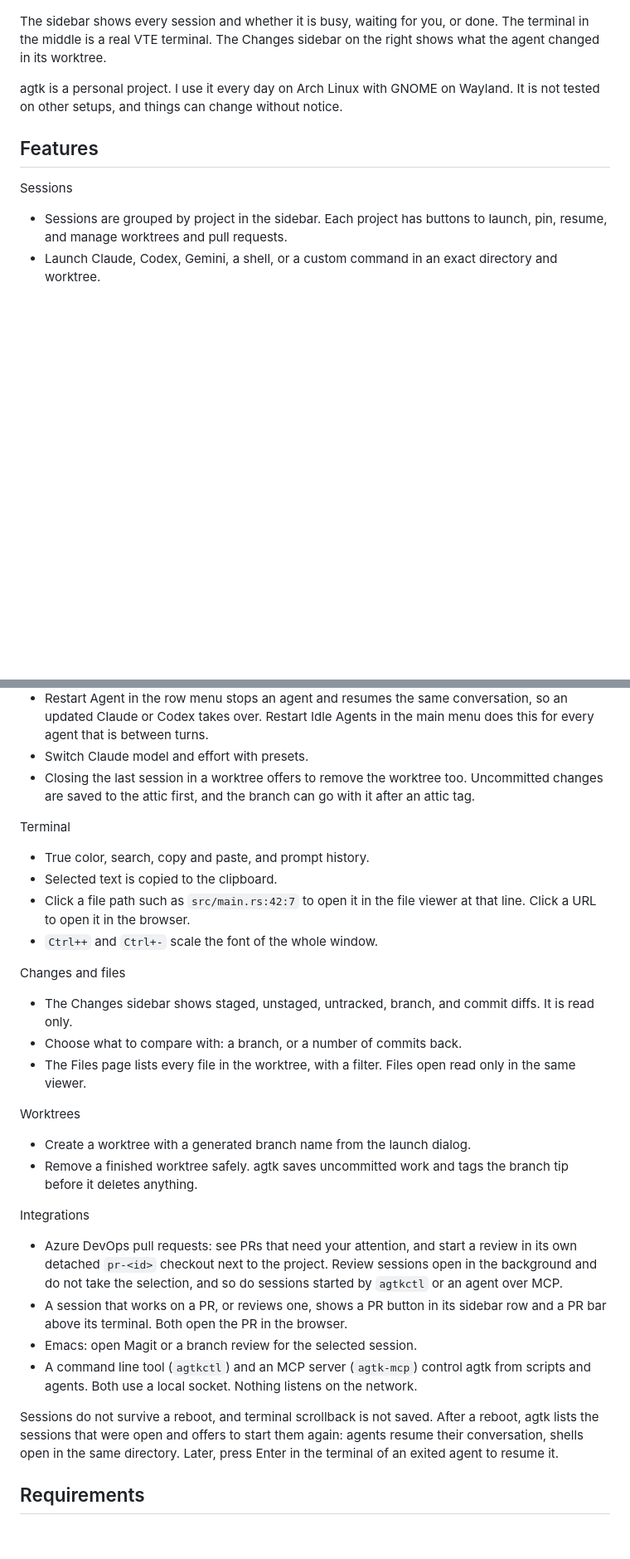
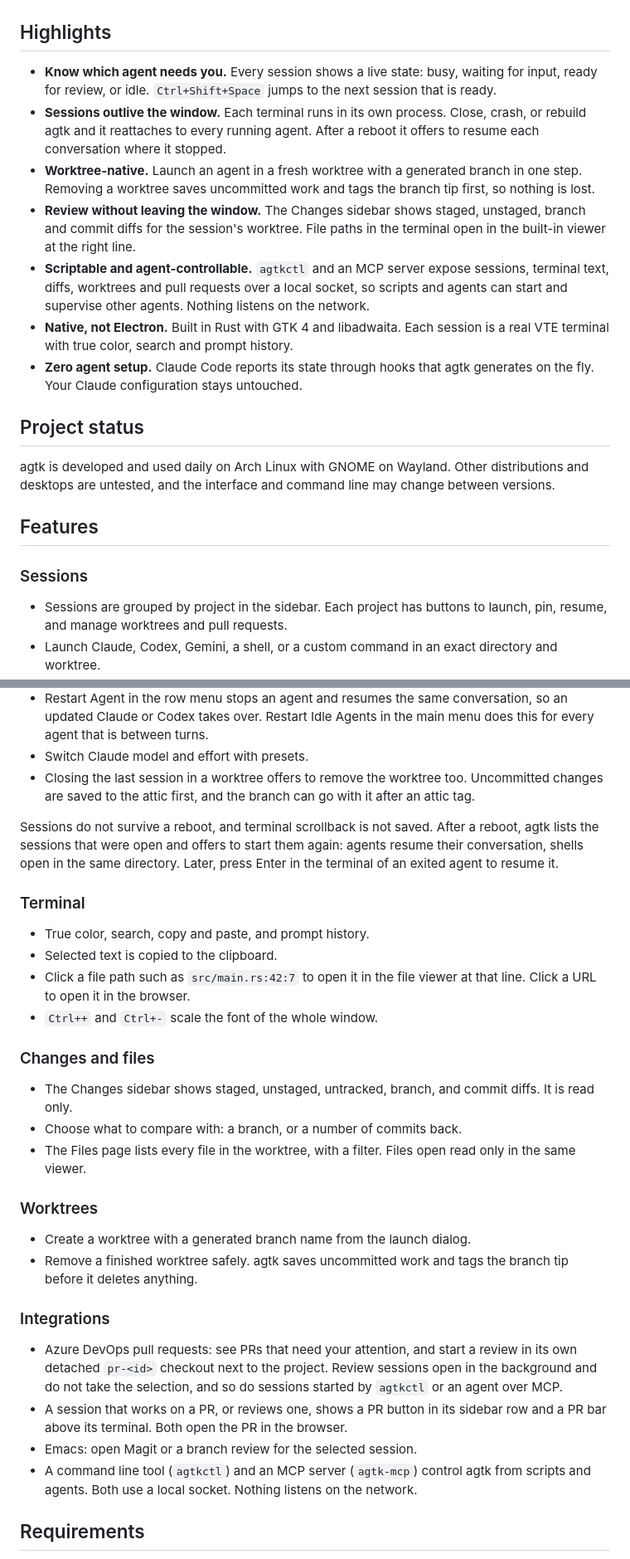
Before and after one commit to rjprins/agtk, a Markdown page: README.md, 2 parts joined by grey strips. Shown at 83% size. GitHub-like rendering; blank space fills up the shorter version.

Commit message:
docs: lead the README with highlights instead of the backstory
Replace "Why I made this" with a tagline and a Highlights section that
names what sets agtk apart, add a neutral project status note, turn the
feature groups into subheadings, and move the Orca and agent-manager
credits to an Acknowledgements section.

Co-Authored-By: Claude Opus 5.5 <noreply@anthropic.com>

```diff
--- a/README.md
+++ b/README.md
@@ -12,13 +6,23 @@ agtk is a coding agent manager for GNOME. It runs Claude Code, Codex, Gemini and
 
 ![agtk with an agent session and the Changes sidebar](docs/screenshot.png)
 
-The sidebar shows every session and whether it is busy, waiting for you, or done. The terminal in the middle is a real VTE terminal. The Changes sidebar on the right shows what the agent changed in its worktree.
+## Highlights
 
-agtk is a personal project. I use it every day on Arch Linux with GNOME on Wayland. It is not tested on other setups, and things can change without notice.
+- **Know which agent needs you.** Every session shows a live state: busy, waiting for input, ready for review, or idle. `Ctrl+Shift+Space` jumps to the next session that is ready.
+- **Sessions outlive the window.** Each terminal runs in its own process. Close, crash, or rebuild agtk and it reattaches to every running agent. After a reboot it offers to resume each conversation where it stopped.
+- **Worktree-native.** Launch an agent in a fresh worktree with a generated branch in one step. Removing a worktree saves uncommitted work and tags the branch tip first, so nothing is lost.
+- **Review without leaving the window.** The Changes sidebar shows staged, unstaged, branch and commit diffs for the session's worktree. File paths in the terminal open in the built-in viewer at the right line.
+- **Scriptable and agent-controllable.** `agtkctl` and an MCP server expose sessions, terminal text, diffs, worktrees and pull requests over a local socket, so scripts and agents can start and supervise other agents. Nothing listens on the network.
+- **Native, not Electron.** Built in Rust with GTK 4 and libadwaita. Each session is a real VTE terminal with true color, search and prompt history.
+- **Zero agent setup.** Claude Code reports its state through hooks that agtk generates on the fly. Your Claude configuration stays untouched.
+
+## Project status
+
+agtk is developed and used daily on Arch Linux with GNOME on Wayland. Other distributions and desktops are untested, and the interface and command line may change between versions.
 
 ## Features
 
-Sessions
+### Sessions
 
 - Sessions are grouped by project in the sidebar. Each project has buttons to launch, pin, resume, and manage worktrees and pull requests.
 - Launch Claude, Codex, Gemini, a shell, or a custom command in an exact directory and worktree.
@@ -29,32 +33,32 @@ Sessions
 - Switch Claude model and effort with presets.
 - Closing the last session in a worktree offers to remove the worktree too. Uncommitted changes are saved to the attic first, and the branch can go with it after an attic tag.
 
-Terminal
+Sessions do not survive a reboot, and terminal scrollback is not saved. After a reboot, agtk lists the sessions that were open and offers to start them again: agents resume their conversation, shells open in the same directory. Later, press Enter in the terminal of an exited agent to resume it.
+
+### Terminal
 
 - True color, search, copy and paste, and prompt history.
 - Selected text is copied to the clipboard.
 - Click a file path such as `src/main.rs:42:7` to open it in the file viewer at that line. Click a URL to open it in the browser.
 - `Ctrl++` and `Ctrl+-` scale the font of the whole window.
 
-Changes and files
+### Changes and files
 
 - The Changes sidebar shows staged, unstaged, untracked, branch, and commit diffs. It is read only.
 - Choose what to compare with: a branch, or a number of commits back.
 - The Files page lists every file in the worktree, with a filter. Files open read only in the same viewer.
 
-Worktrees
+### Worktrees
 
 - Create a worktree with a generated branch name from the launch dialog.
 - Remove a finished worktree safely. agtk saves uncommitted work and tags the branch tip before it deletes anything.
 
-Integrations
+### Integrations
 
 - Azure DevOps pull requests: see PRs that need your attention, and start a review in its own detached `pr-<id>` checkout next to the project. Review sessions open in the background and do not take the selection, and so do sessions started by `agtkctl` or an agent over MCP.
 - A session that works on a PR, or reviews one, shows a PR button in its sidebar row and a PR bar above its terminal. Both open the PR in the browser.
 - Emacs: open Magit or a branch review for the selected session.
 - A command line tool (`agtkctl`) and an MCP server (`agtk-mcp`) control agtk from scripts and agents. Both use a local socket. Nothing listens on the network.
-
-Sessions do not survive a reboot, and terminal scrollback is not saved. After a reboot, agtk lists the sessions that were open and offers to start them again: agents resume their conversation, shells open in the same directory. Later, press Enter in the terminal of an exited agent to resume it.
 
 ## Requirements
 
```
Also changed, not shown: other parts of README.md (+7 -8 lines).
